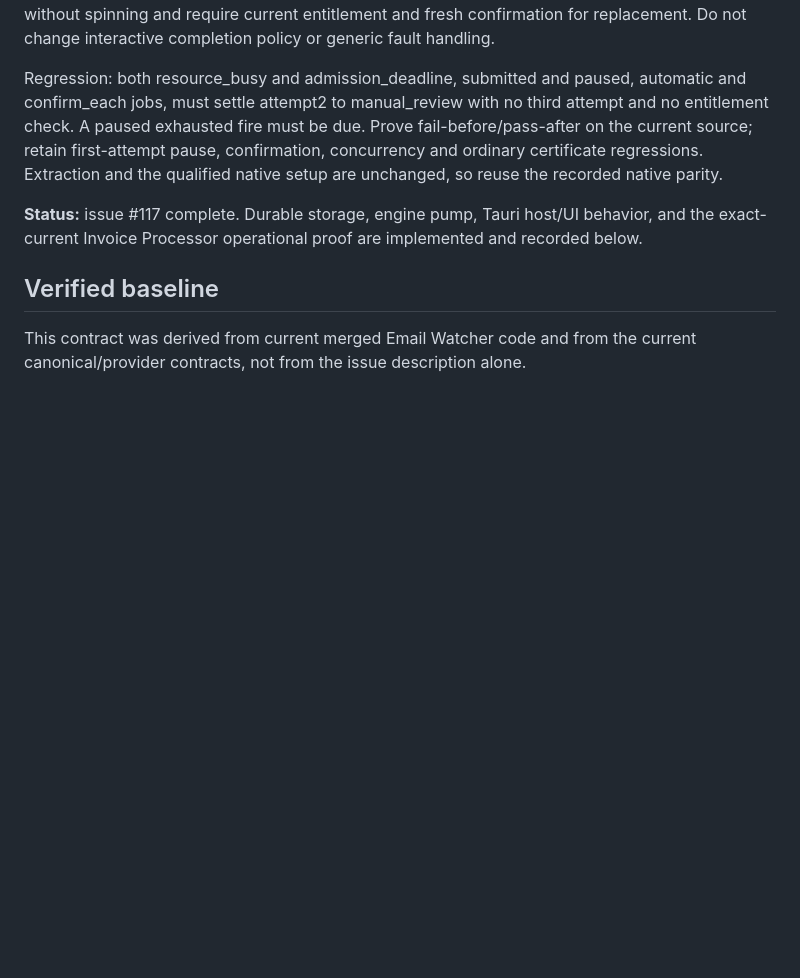
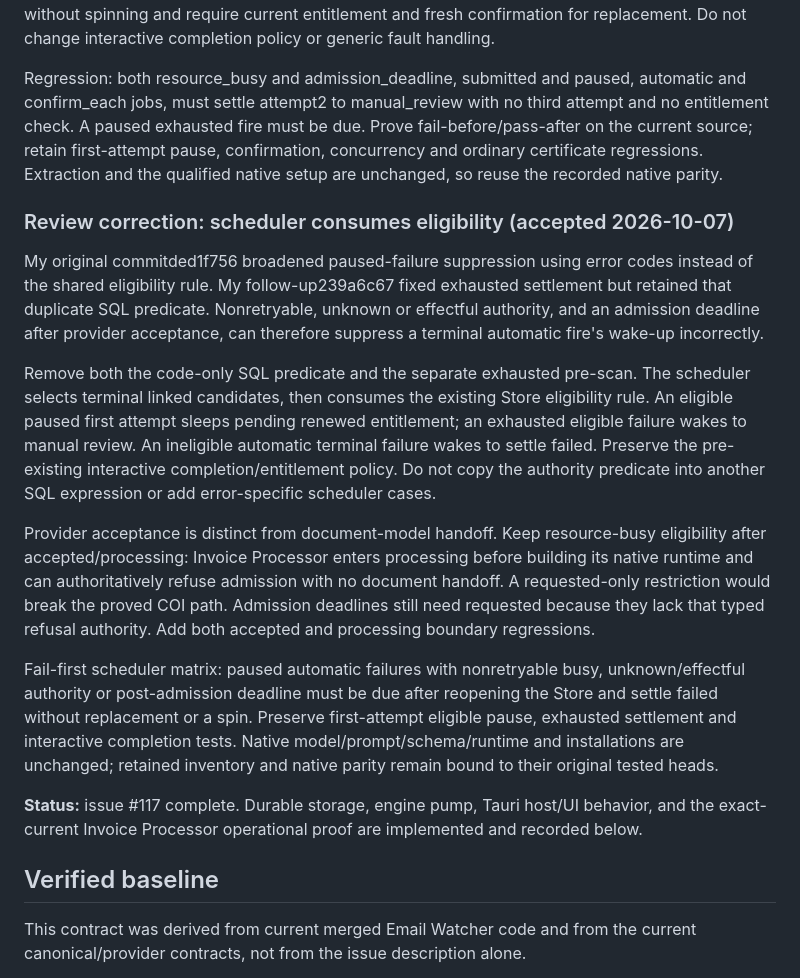
Before and after one commit to canfieldjuan/eom-email-watcher, a Markdown page: docs/CONTRACTS.md, the part around the change. Drawn GitHub-style; blank space fills up the shorter version.

Commit message:
Specify terminal wakeups through the shared retry eligibility owner

```diff
--- a/docs/CONTRACTS.md
+++ b/docs/CONTRACTS.md
@@ -947,6 +947,36 @@ Prove fail-before/pass-after on the current source; retain first-attempt pause,
 confirmation, concurrency and ordinary certificate regressions. Extraction and
 the qualified native setup are unchanged, so reuse the recorded native parity.
 
+### Review correction: scheduler consumes eligibility (accepted 2026-10-07)
+
+My original commitded1f756 broadened paused-failure suppression using error codes
+instead of the shared eligibility rule. My follow-up239a6c67 fixed exhausted
+settlement but retained that duplicate SQL predicate. Nonretryable, unknown or
+effectful authority, and an admission deadline after provider acceptance, can
+therefore suppress a terminal automatic fire's wake-up incorrectly.
+
+Remove both the code-only SQL predicate and the separate exhausted pre-scan.
+The scheduler selects terminal linked candidates, then consumes the existing
+Store eligibility rule. An eligible paused first attempt sleeps pending renewed
+entitlement; an exhausted eligible failure wakes to manual review. An ineligible
+automatic terminal failure wakes to settle failed. Preserve the pre-existing
+interactive completion/entitlement policy. Do not copy the authority predicate
+into another SQL expression or add error-specific scheduler cases.
+
+Provider acceptance is distinct from document-model handoff. Keep resource-busy
+eligibility after accepted/processing: Invoice Processor enters processing
+before building its native runtime and can authoritatively refuse admission
+with no document handoff. A requested-only restriction would break the proved
+COI path. Admission deadlines still need requested because they lack that typed
+refusal authority. Add both accepted and processing boundary regressions.
+
+Fail-first scheduler matrix: paused automatic failures with nonretryable busy,
+unknown/effectful authority or post-admission deadline must be due after reopening
+the Store and settle failed without replacement or a spin. Preserve first-attempt
+eligible pause, exhausted settlement and interactive completion tests. Native
+model/prompt/schema/runtime and installations are unchanged; retained inventory
+and native parity remain bound to their original tested heads.
+
 **Status:** issue #117 complete. Durable storage, engine pump, Tauri host/UI
 behavior, and the exact-current Invoice Processor operational proof are
 implemented and recorded below.
```
